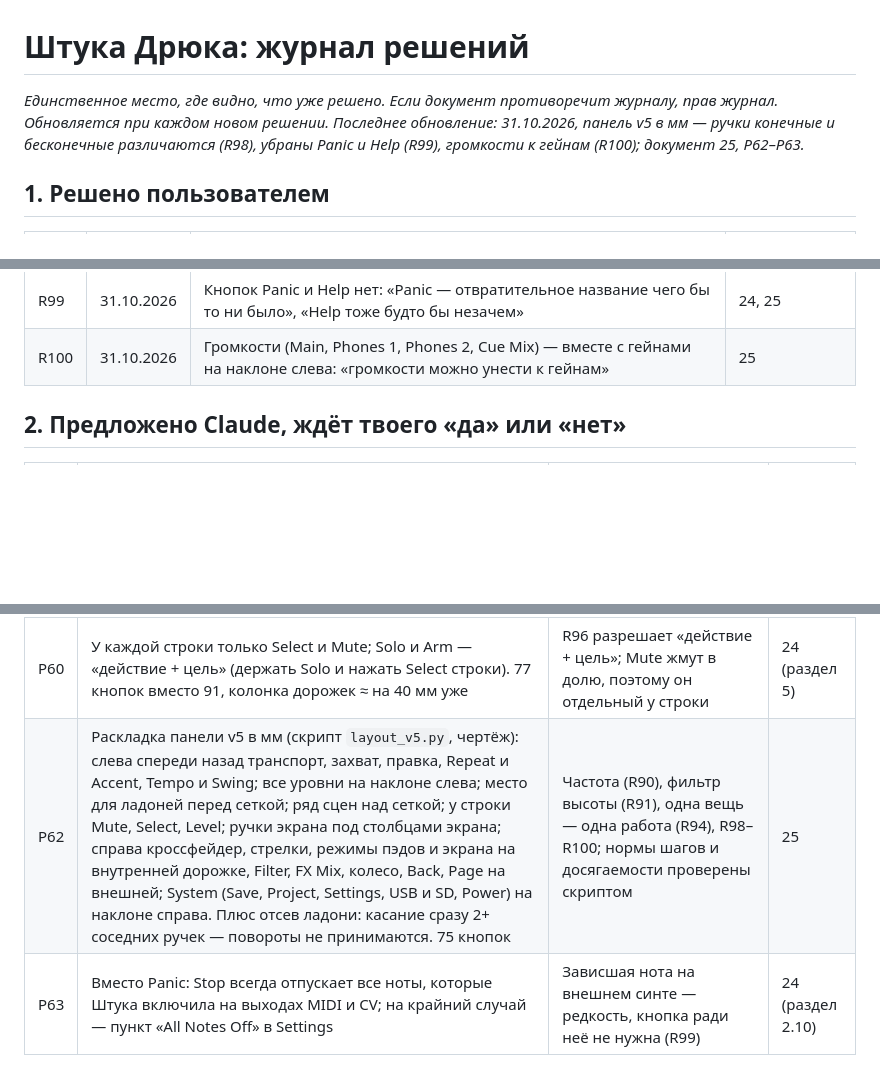
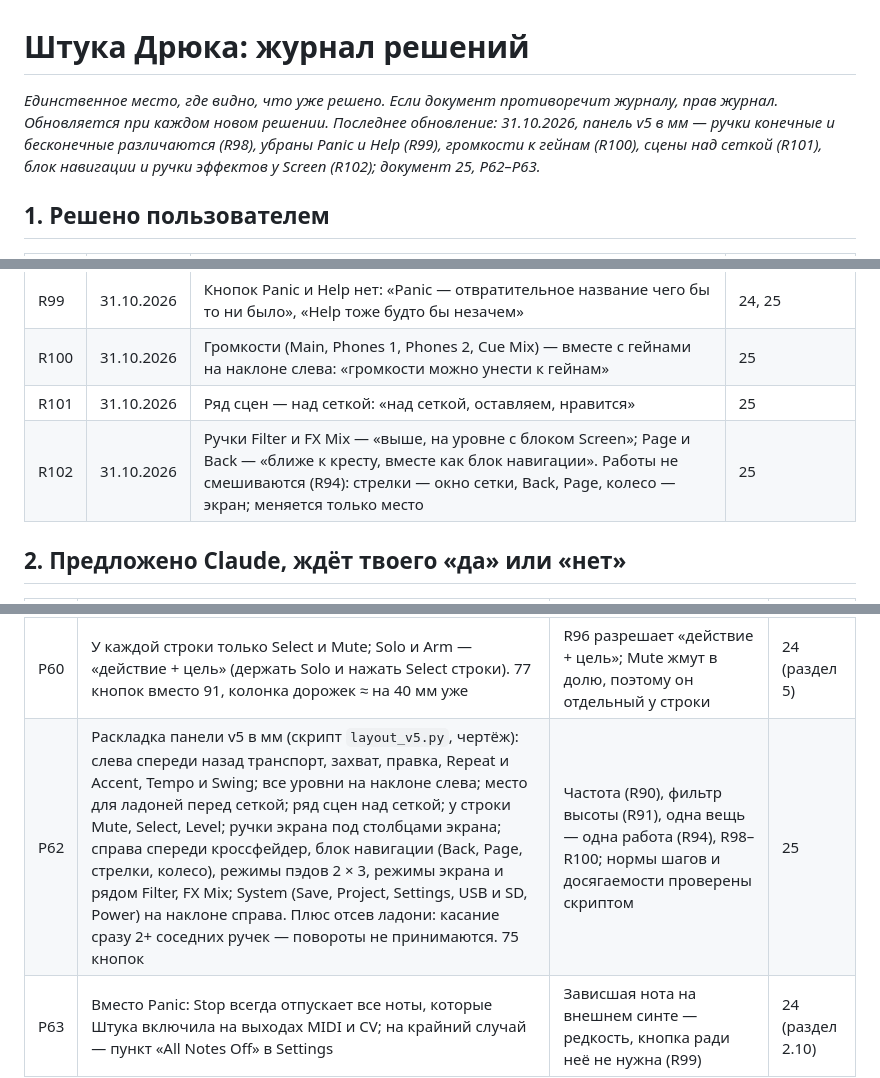
Before and after one commit to MitjaGrecky/Shtuka-druka, a Markdown page: docs/ru/14_decisions_log.md, 3 parts joined by grey strips. Drawn GitHub-style; blank space fills up the shorter version.

```diff
--- a/docs/ru/14_decisions_log.md
+++ b/docs/ru/14_decisions_log.md
@@ -1,6 +1,6 @@
 # Штука Дрюка: журнал решений
 
-*Единственное место, где видно, что уже решено. Если документ противоречит журналу, прав журнал. Обновляется при каждом новом решении. Последнее обновление: 31.10.2026, панель v5 в мм — ручки конечные и бесконечные различаются (R98), убраны Panic и Help (R99), громкости к гейнам (R100); документ 25, P62–P63.*
+*Единственное место, где видно, что уже решено. Если документ противоречит журналу, прав журнал. Обновляется при каждом новом решении. Последнее обновление: 31.10.2026, панель v5 в мм — ручки конечные и бесконечные различаются (R98), убраны Panic и Help (R99), громкости к гейнам (R100), сцены над сеткой (R101), блок навигации и ручки эффектов у Screen (R102); документ 25, P62–P63.*
 
 ## 1. Решено пользователем
 
@@ -106,6 +106,8 @@
 | R98 | 31.10.2026 | На чертежах и на устройстве сразу видно, какие ручки конечные, а какие нет: «энкодеры не должны иметь риски на самом нобе». Энкодер — колпачок без риски, значение на кольце огней; колесо — без риски и лунки; потенциометр с упорами — риска и напечатанная шкала | 25 (раздел 2.1) |
 | R99 | 31.10.2026 | Кнопок Panic и Help нет: «Panic — отвратительное название чего бы то ни было», «Help тоже будто бы незачем» | 24, 25 |
 | R100 | 31.10.2026 | Громкости (Main, Phones 1, Phones 2, Cue Mix) — вместе с гейнами на наклоне слева: «громкости можно унести к гейнам» | 25 |
+| R101 | 31.10.2026 | Ряд сцен — над сеткой: «над сеткой, оставляем, нравится» | 25 |
+| R102 | 31.10.2026 | Ручки Filter и FX Mix — «выше, на уровне с блоком Screen»; Page и Back — «ближе к кресту, вместе как блок навигации». Работы не смешиваются (R94): стрелки — окно сетки, Back, Page, колесо — экран; меняется только место | 25 |
 
 ## 2. Предложено Claude, ждёт твоего «да» или «нет»
 
@@ -116,7 +118,7 @@
 | P51 | Усиление PGA2500, фантом, фоно/линия и ключи выходов ведёт плата управления (RP2350) по SDP: PREAMP_GAIN, PHANTOM, INPUT_MODE, CLIP | Безопасность в одном месте со сторожем; тихий старт | 21 (раздел 5), 19 |
 | P59 | Список органов панели: 91 кнопка (в том числе Mute, Solo, Arm, Select у каждой из 8 строк), 26 ручек и потенциометров, колесо, кроссфейдер, 64 пэда; новые относительно v5: Restart, Redo, Double, New, Length, Automate, Chords, Scale, Repeat, Accent, Stop All, Mod, Inputs, Page ◄ ►, Phones 2, Project, Help, Panic | Частое — одним нажатием, без меню (R95); у Maschine MK3 частое вынесли с Shift, у Deluge и MPC сочетания критикуют | 24 |
 | P60 | У каждой строки только Select и Mute; Solo и Arm — «действие + цель» (держать Solo и нажать Select строки). 77 кнопок вместо 91, колонка дорожек ≈ на 40 мм уже | R96 разрешает «действие + цель»; Mute жмут в долю, поэтому он отдельный у строки | 24 (раздел 5) |
-| P62 | Раскладка панели v5 в мм (скрипт `layout_v5.py`, чертёж): слева спереди назад транспорт, захват, правка, Repeat и Accent, Tempo и Swing; все уровни на наклоне слева; место для ладоней перед сеткой; ряд сцен над сеткой; у строки Mute, Select, Level; ручки экрана под столбцами экрана; справа кроссфейдер, стрелки, режимы пэдов и экрана на внутренней дорожке, Filter, FX Mix, колесо, Back, Page на внешней; System (Save, Project, Settings, USB и SD, Power) на наклоне справа. Плюс отсев ладони: касание сразу 2+ соседних ручек — повороты не принимаются. 75 кнопок | Частота (R90), фильтр высоты (R91), одна вещь — одна работа (R94), R98–R100; нормы шагов и досягаемости проверены скриптом | 25 |
+| P62 | Раскладка панели v5 в мм (скрипт `layout_v5.py`, чертёж): слева спереди назад транспорт, захват, правка, Repeat и Accent, Tempo и Swing; все уровни на наклоне слева; место для ладоней перед сеткой; ряд сцен над сеткой; у строки Mute, Select, Level; ручки экрана под столбцами экрана; справа спереди кроссфейдер, блок навигации (Back, Page, стрелки, колесо), режимы пэдов 2 × 3, режимы экрана и рядом Filter, FX Mix; System (Save, Project, Settings, USB и SD, Power) на наклоне справа. Плюс отсев ладони: касание сразу 2+ соседних ручек — повороты не принимаются. 75 кнопок | Частота (R90), фильтр высоты (R91), одна вещь — одна работа (R94), R98–R100; нормы шагов и досягаемости проверены скриптом | 25 |
 | P63 | Вместо Panic: Stop всегда отпускает все ноты, которые Штука включила на выходах MIDI и CV; на крайний случай — пункт «All Notes Off» в Settings | Зависшая нота на внешнем синте — редкость, кнопка ради неё не нужна (R99) | 24 (раздел 2.10) |
 
 (P5, P7 и P13 сняты: вместо них решения R15, R18 и R22. P37–P39 приняты как R29–R31, P32–P36 — как R32–R36, P42 — как R41, P43 — как R44, P46–P48 — как R82–R84, P44–P45 — как R85–R86, P53–P57 — как R94, P58 — как R96, P61 — как R97. 31.10.2026 пользователь принял разом все остальные предложения (P1–P4, P6, P8–P12, P14–P31, P40, P41) — они стали R46–R75. Где старое противоречит более новому решению, прав больший номер R: например, R32–R35 уточняют MIDI/CV из P14, R36 — вычислитель из P16, R39 — Bluetooth из P12, R40 — аккумулятор из P17.)
```
Also changed, not shown: docs/ru/25_panel_v5_layout.md (+9 -8 lines), docs/ru/panel_v5.png, 4 other files.
